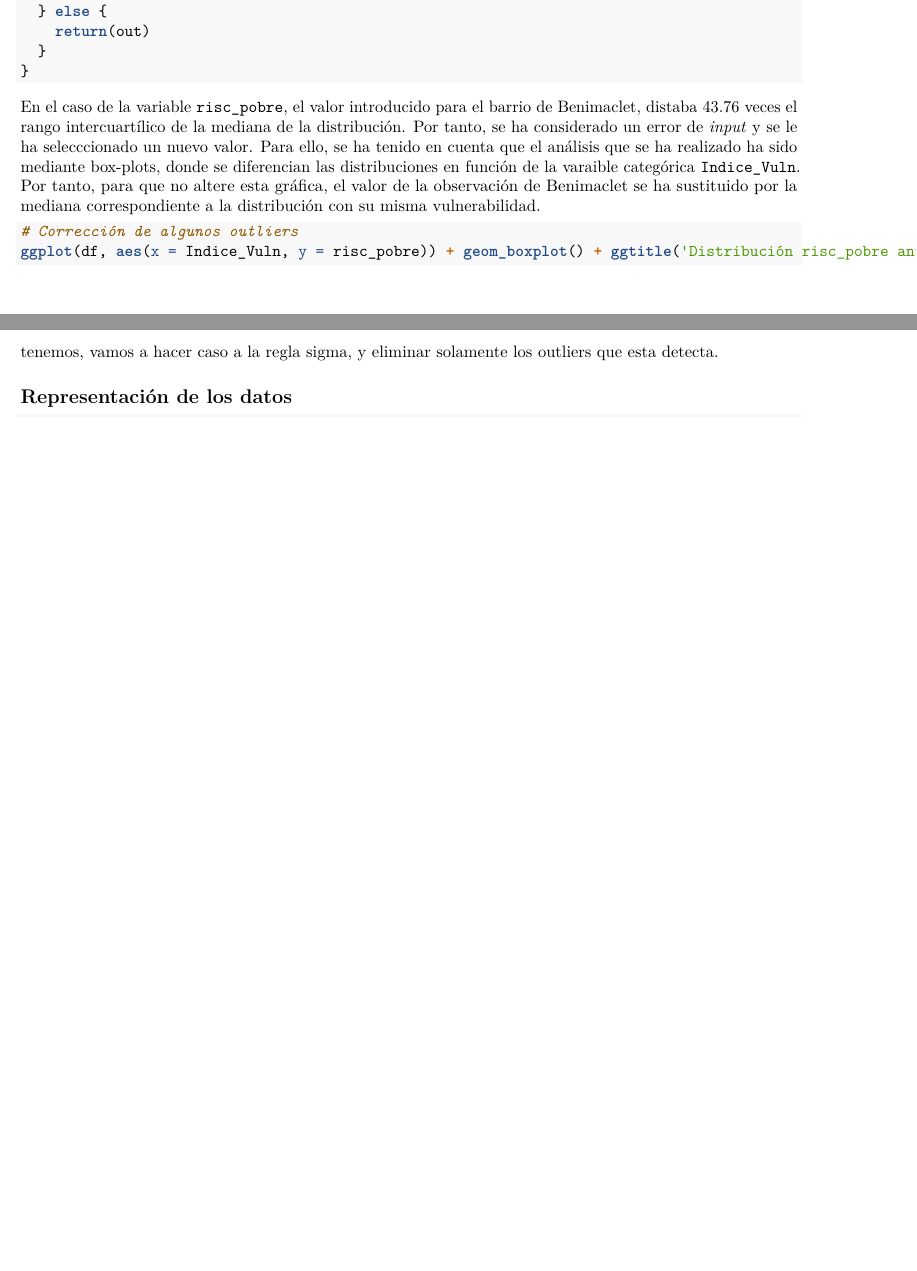
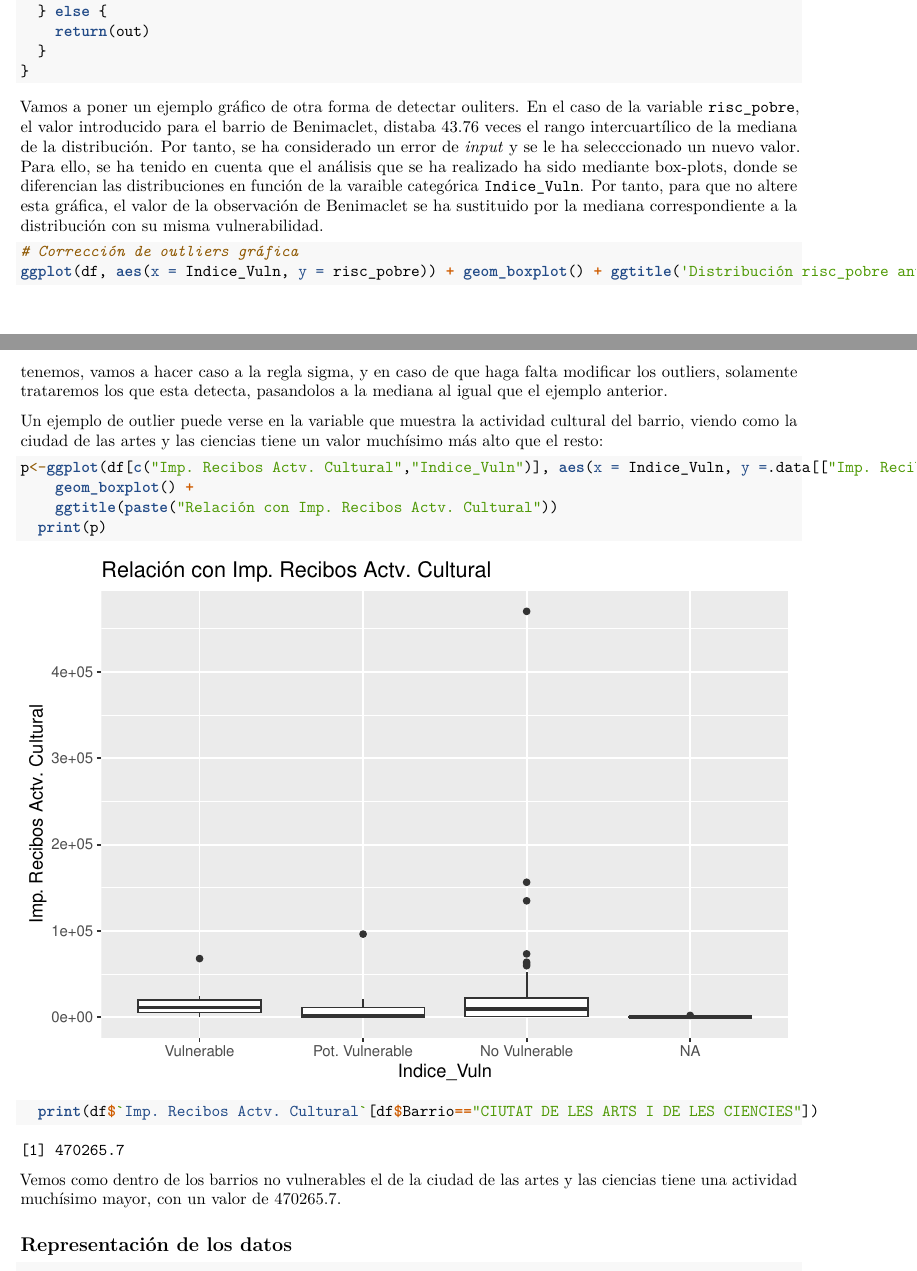
Before and after one commit to PedrooJ/ProyectoAED2023, an R Markdown document (ProyectoAED2023/ProyectoAED2023.Rmd): two parts of pages 11 and 14 of 46 before the commit and two parts of pages 11 and 14 of 47 after it, joined at a grey line, cut so that both start at the same text, the shorter picture padded with empty space. Rendered offline with R 4.5, knitr and Pandoc, then LaTeX, with nearby package versions; drawn as R Markdown's standard PDF in place of the format the file asks for; some code elsewhere in the file could not run offline.

Commit message:
tratamiento de outliers

````diff
--- a/ProyectoAED2023/ProyectoAED2023.Rmd
+++ b/ProyectoAED2023/ProyectoAED2023.Rmd
@@ -536,10 +536,10 @@ reglaboxplot<-function(x){
 }
 ```
 
-En el caso de la variable `risc_pobre`, el valor introducido para el barrio de Benimaclet, distaba 43.76 veces el rango intercuartílico de la mediana de la distribución. Por tanto, se ha considerado un error de *input* y se le ha selecccionado un nuevo valor. Para ello, se ha tenido en cuenta que el análisis que se ha realizado ha sido mediante box-plots, donde se diferencian las distribuciones en función de la varaible categórica `Indice_Vuln`. Por tanto, para que no altere esta gráfica, el valor de la observación de Benimaclet se ha sustituido por la mediana correspondiente a la distribución con su misma vulnerabilidad.
+Vamos a poner un ejemplo gráfico de otra forma de detectar ouliters. En el caso de la variable `risc_pobre`, el valor introducido para el barrio de Benimaclet, distaba 43.76 veces el rango intercuartílico de la mediana de la distribución. Por tanto, se ha considerado un error de *input* y se le ha selecccionado un nuevo valor. Para ello, se ha tenido en cuenta que el análisis que se ha realizado ha sido mediante box-plots, donde se diferencian las distribuciones en función de la varaible categórica `Indice_Vuln`. Por tanto, para que no altere esta gráfica, el valor de la observación de Benimaclet se ha sustituido por la mediana correspondiente a la distribución con su misma vulnerabilidad.
 
 ```{r}
-# Corrección de algunos outliers
+# Corrección de outliers gráfica
 ggplot(df, aes(x = Indice_Vuln, y = risc_pobre)) + geom_boxplot() + ggtitle('Distribución risc_pobre antes de tratar')
 
 risc_pobre_filtrada <- df %>%
@@ -565,7 +565,21 @@ outliers%<>%
 outliers
 ```
 
-Viendo que la función boxplot detecta un número excesivo de outliers contando las pocas observaciones que tenemos, vamos a hacer caso a la regla sigma, y eliminar solamente los outliers que esta detecta.
+Viendo que la función boxplot detecta un número excesivo de outliers contando las pocas observaciones que tenemos, vamos a hacer caso a la regla sigma, y en caso de que haga falta modificar los outliers, solamente trataremos los que esta detecta, pasandolos a la mediana al igual que el ejemplo anterior.
+
+Un ejemplo de outlier puede verse en la variable que muestra la actividad cultural del barrio, viendo como la ciudad de las artes y las ciencias tiene un valor muchísimo más alto que el resto:
+
+```{r}
+p<-ggplot(df[c("Imp. Recibos Actv. Cultural","Indice_Vuln")], aes(x = Indice_Vuln, y =.data[["Imp. Recibos Actv. Cultural"]])) +
+    geom_boxplot() +
+    ggtitle(paste("Relación con Imp. Recibos Actv. Cultural"))
+  print(p)
+
+  print(df$`Imp. Recibos Actv. Cultural`[df$Barrio=="CIUTAT DE LES ARTS I DE LES CIENCIES"])
+```
+
+Vemos como dentro de los barrios no vulnerables el de la ciudad de las artes y las ciencias tiene una actividad muchísimo mayor, con un valor de 470265.7.
+
 
 ## Representación de los datos
 
````
